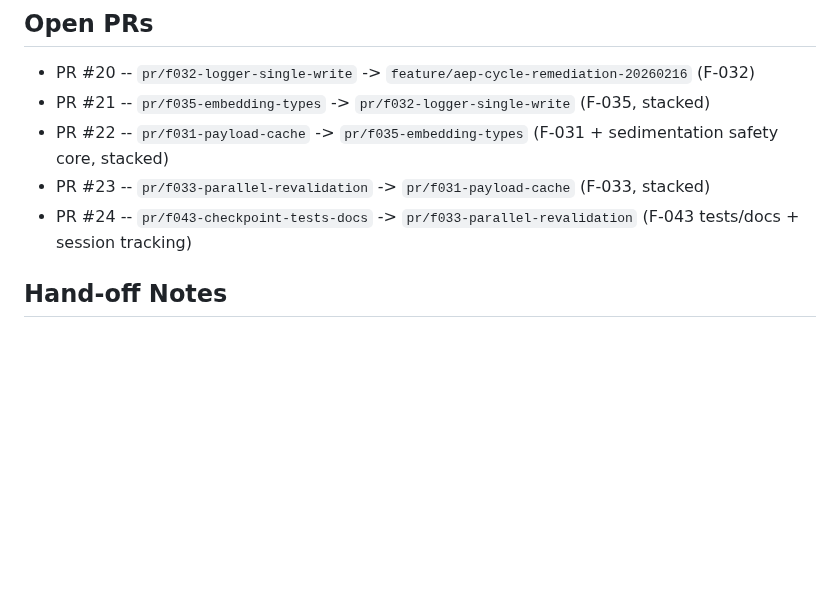
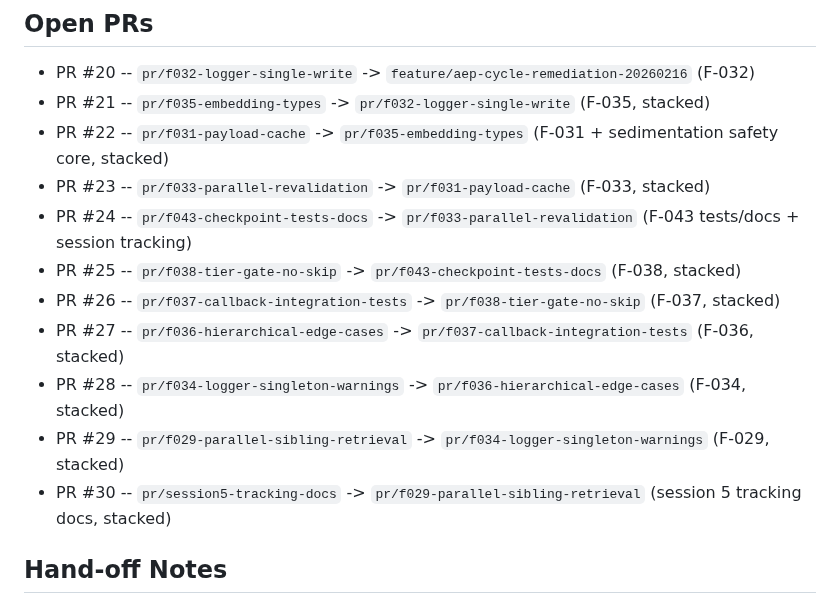
Before and after one commit to mattmre/CHELATEDAI, a Markdown page: docs/ARCH AGENTIC ENGINEERING AND PLANNING/next-session.md, the part around the change. GitHub-like rendering; blank space fills up the shorter version.

Commit message:
docs(aep): record session5 stacked PR chain
Co-authored-by: Copilot <223556219+Copilot@users.noreply.github.com>

```diff
--- a/docs/ARCH AGENTIC ENGINEERING AND PLANNING/next-session.md
+++ b/docs/ARCH AGENTIC ENGINEERING AND PLANNING/next-session.md
@@ -75,6 +75,12 @@ Purpose: Minimal context to resume the workflow in short sessions.
 - PR #22 -- `pr/f031-payload-cache` -> `pr/f035-embedding-types` (F-031 + sedimentation safety core, stacked)
 - PR #23 -- `pr/f033-parallel-revalidation` -> `pr/f031-payload-cache` (F-033, stacked)
 - PR #24 -- `pr/f043-checkpoint-tests-docs` -> `pr/f033-parallel-revalidation` (F-043 tests/docs + session tracking)
+- PR #25 -- `pr/f038-tier-gate-no-skip` -> `pr/f043-checkpoint-tests-docs` (F-038, stacked)
+- PR #26 -- `pr/f037-callback-integration-tests` -> `pr/f038-tier-gate-no-skip` (F-037, stacked)
+- PR #27 -- `pr/f036-hierarchical-edge-cases` -> `pr/f037-callback-integration-tests` (F-036, stacked)
+- PR #28 -- `pr/f034-logger-singleton-warnings` -> `pr/f036-hierarchical-edge-cases` (F-034, stacked)
+- PR #29 -- `pr/f029-parallel-sibling-retrieval` -> `pr/f034-logger-singleton-warnings` (F-029, stacked)
+- PR #30 -- `pr/session5-tracking-docs` -> `pr/f029-parallel-sibling-retrieval` (session 5 tracking docs, stacked)
 
 ## Hand-off Notes
 - Session 5 delivered 5 additional resolved findings (F-029/F-034/F-036/F-037/F-038) with full regression pass
```
